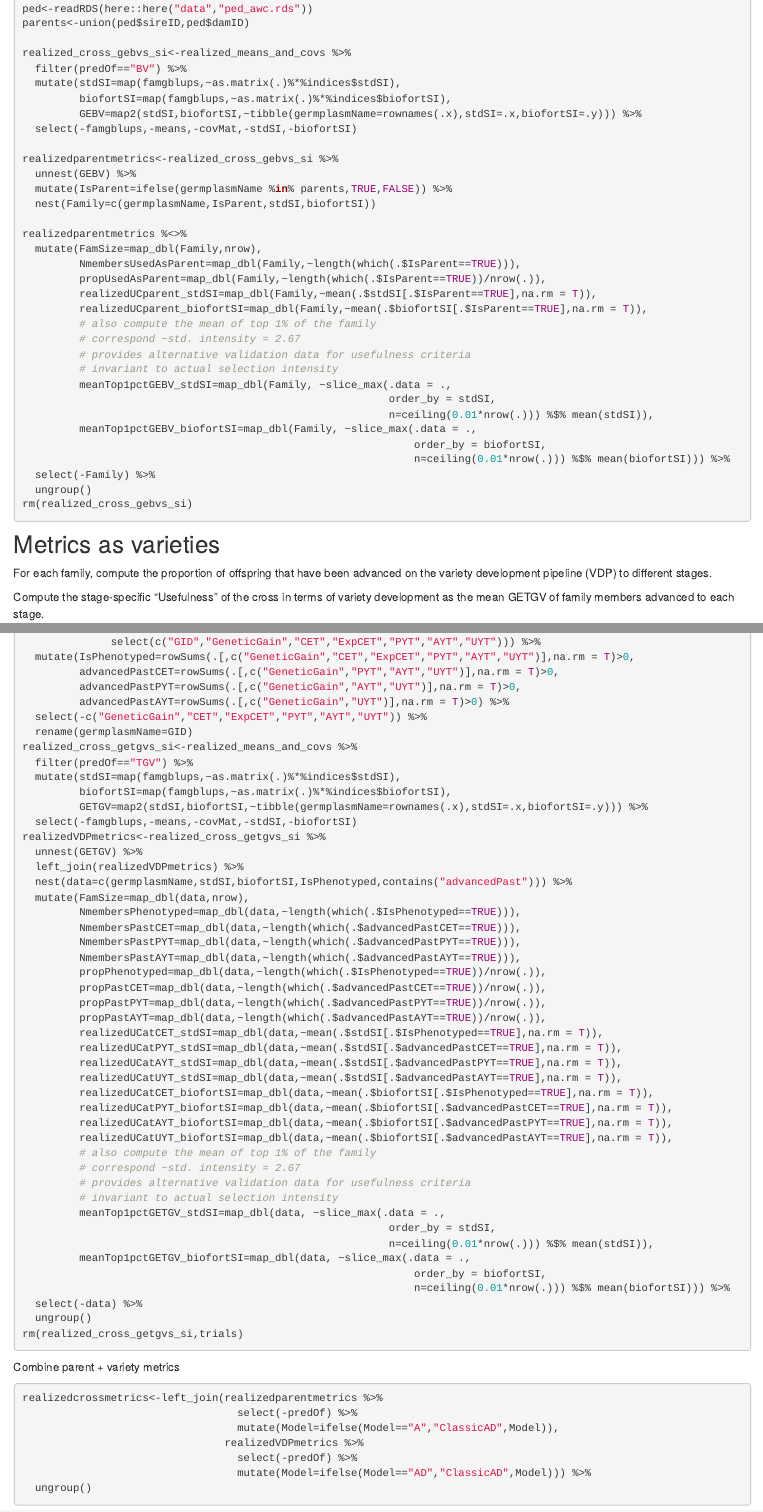
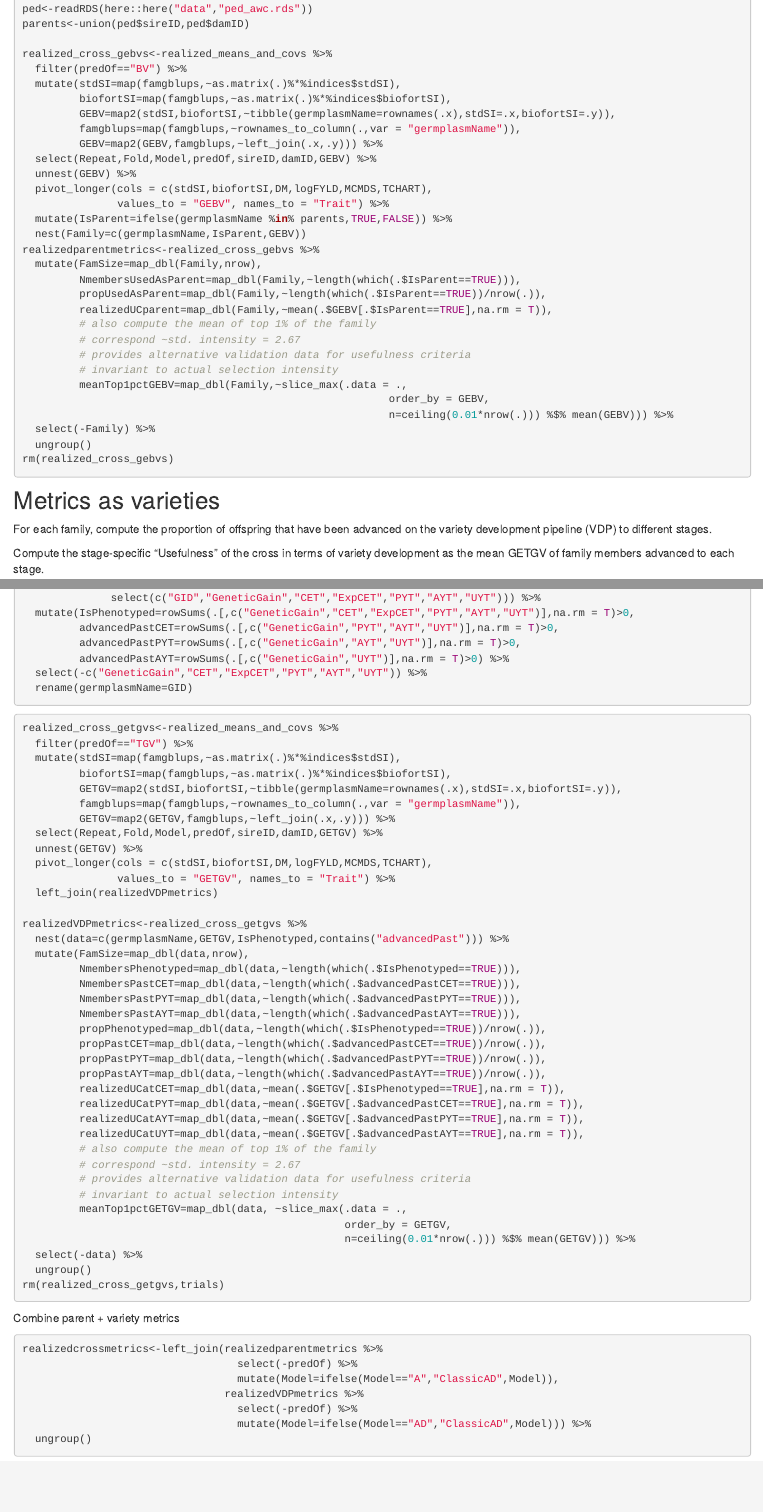
Before and after one commit to wolfemd/PredictOutbredCrossVar, an R Markdown document (analysis/observedCrossVars.Rmd): the page in a window 1100 px wide, from 5150 px down before the commit and from 5180 px down after it, so that both start at the same text, and a second part further down, joined at a grey line. Rendered offline with R 4.5, knitr and Pandoc, with nearby package versions; drawn as R Markdown's standard HTML page in place of the format the file asks for.

Commit message:
Compute the predicted, observed and accuracy of usefulness prediction for component traits, in addition to the selection indicies.

````diff
--- a/analysis/observedCrossVars.Rmd
+++ b/analysis/observedCrossVars.Rmd
@@ -274,37 +277,34 @@ realized_means_and_covs<-readRDS(here::here("output/crossRealizations","realized
 ped<-readRDS(here::here("data","ped_awc.rds"))
 parents<-union(ped$sireID,ped$damID)
 
-realized_cross_gebvs_si<-realized_means_and_covs %>%
+realized_cross_gebvs<-realized_means_and_covs %>%
   filter(predOf=="BV") %>%
   mutate(stdSI=map(famgblups,~as.matrix(.)%*%indices$stdSI),
          biofortSI=map(famgblups,~as.matrix(.)%*%indices$biofortSI),
-         GEBV=map2(stdSI,biofortSI,~tibble(germplasmName=rownames(.x),stdSI=.x,biofortSI=.y))) %>%
-  select(-famgblups,-means,-covMat,-stdSI,-biofortSI)
-
-realizedparentmetrics<-realized_cross_gebvs_si %>%
+         GEBV=map2(stdSI,biofortSI,~tibble(germplasmName=rownames(.x),stdSI=.x,biofortSI=.y)),
+         famgblups=map(famgblups,~rownames_to_column(.,var = "germplasmName")),
+         GEBV=map2(GEBV,famgblups,~left_join(.x,.y))) %>%
+  select(Repeat,Fold,Model,predOf,sireID,damID,GEBV) %>%
   unnest(GEBV) %>%
+  pivot_longer(cols = c(stdSI,biofortSI,DM,logFYLD,MCMDS,TCHART),
+               values_to = "GEBV", names_to = "Trait") %>%
   mutate(IsParent=ifelse(germplasmName %in% parents,TRUE,FALSE)) %>%
-  nest(Family=c(germplasmName,IsParent,stdSI,biofortSI))
-
-realizedparentmetrics %<>%
+  nest(Family=c(germplasmName,IsParent,GEBV))
+realizedparentmetrics<-realized_cross_gebvs %>%
   mutate(FamSize=map_dbl(Family,nrow),
          NmembersUsedAsParent=map_dbl(Family,~length(which(.$IsParent==TRUE))),
          propUsedAsParent=map_dbl(Family,~length(which(.$IsParent==TRUE))/nrow(.)),
-         realizedUCparent_stdSI=map_dbl(Family,~mean(.$stdSI[.$IsParent==TRUE],na.rm = T)),
-         realizedUCparent_biofortSI=map_dbl(Family,~mean(.$biofortSI[.$IsParent==TRUE],na.rm = T)),
+         realizedUCparent=map_dbl(Family,~mean(.$GEBV[.$IsParent==TRUE],na.rm = T)),
          # also compute the mean of top 1% of the family
          # correspond ~std. intensity = 2.67
          # provides alternative validation data for usefulness criteria
          # invariant to actual selection intensity
-         meanTop1pctGEBV_stdSI=map_dbl(Family, ~slice_max(.data = .,
-                                                          order_by = stdSI,
-                                                          n=ceiling(0.01*nrow(.))) %$% mean(stdSI)),
-         meanTop1pctGEBV_biofortSI=map_dbl(Family, ~slice_max(.data = .,
-                                                              order_by = biofortSI,
-                                                              n=ceiling(0.01*nrow(.))) %$% mean(biofortSI))) %>%
+         meanTop1pctGEBV=map_dbl(Family,~slice_max(.data = .,
+                                                          order_by = GEBV,
+                                                          n=ceiling(0.01*nrow(.))) %$% mean(GEBV))) %>%
   select(-Family) %>%
   ungroup()
-rm(realized_cross_gebvs_si)
+rm(realized_cross_gebvs)
 ```
 
 ## Metrics as varieties
@@ -333,16 +333,25 @@ realizedVDPmetrics<-ped %>%
          advancedPastAYT=rowSums(.[,c("GeneticGain","UYT")],na.rm = T)>0) %>%
   select(-c("GeneticGain","CET","ExpCET","PYT","AYT","UYT")) %>%
   rename(germplasmName=GID)
-realized_cross_getgvs_si<-realized_means_and_covs %>%
+```
+
+
+```{r, eval=F}
+realized_cross_getgvs<-realized_means_and_covs %>%
   filter(predOf=="TGV") %>%
   mutate(stdSI=map(famgblups,~as.matrix(.)%*%indices$stdSI),
          biofortSI=map(famgblups,~as.matrix(.)%*%indices$biofortSI),
-         GETGV=map2(stdSI,biofortSI,~tibble(germplasmName=rownames(.x),stdSI=.x,biofortSI=.y))) %>%
-  select(-famgblups,-means,-covMat,-stdSI,-biofortSI)
-realizedVDPmetrics<-realized_cross_getgvs_si %>%
+         GETGV=map2(stdSI,biofortSI,~tibble(germplasmName=rownames(.x),stdSI=.x,biofortSI=.y)),
+         famgblups=map(famgblups,~rownames_to_column(.,var = "germplasmName")),
+         GETGV=map2(GETGV,famgblups,~left_join(.x,.y))) %>%
+  select(Repeat,Fold,Model,predOf,sireID,damID,GETGV) %>%
   unnest(GETGV) %>%
-  left_join(realizedVDPmetrics) %>%
-  nest(data=c(germplasmName,stdSI,biofortSI,IsPhenotyped,contains("advancedPast"))) %>%
+  pivot_longer(cols = c(stdSI,biofortSI,DM,logFYLD,MCMDS,TCHART),
+               values_to = "GETGV", names_to = "Trait") %>%
+  left_join(realizedVDPmetrics)
+
+realizedVDPmetrics<-realized_cross_getgvs %>%
+  nest(data=c(germplasmName,GETGV,IsPhenotyped,contains("advancedPast"))) %>%
   mutate(FamSize=map_dbl(data,nrow),
          NmembersPhenotyped=map_dbl(data,~length(which(.$IsPhenotyped==TRUE))),
          NmembersPastCET=map_dbl(data,~length(which(.$advancedPastCET==TRUE))),
@@ -352,27 +361,20 @@ realizedVDPmetrics<-realized_cross_getgvs_si %>%
          propPastCET=map_dbl(data,~length(which(.$advancedPastCET==TRUE))/nrow(.)),
          propPastPYT=map_dbl(data,~length(which(.$advancedPastPYT==TRUE))/nrow(.)),
          propPastAYT=map_dbl(data,~length(which(.$advancedPastAYT==TRUE))/nrow(.)),
-         realizedUCatCET_stdSI=map_dbl(data,~mean(.$stdSI[.$IsPhenotyped==TRUE],na.rm = T)),
-         realizedUCatPYT_stdSI=map_dbl(data,~mean(.$stdSI[.$advancedPastCET==TRUE],na.rm = T)),
-         realizedUCatAYT_stdSI=map_dbl(data,~mean(.$stdSI[.$advancedPastPYT==TRUE],na.rm = T)),
-         realizedUCatUYT_stdSI=map_dbl(data,~mean(.$stdSI[.$advancedPastAYT==TRUE],na.rm = T)),
-         realizedUCatCET_biofortSI=map_dbl(data,~mean(.$biofortSI[.$IsPhenotyped==TRUE],na.rm = T)),
-         realizedUCatPYT_biofortSI=map_dbl(data,~mean(.$biofortSI[.$advancedPastCET==TRUE],na.rm = T)),
-         realizedUCatAYT_biofortSI=map_dbl(data,~mean(.$biofortSI[.$advancedPastPYT==TRUE],na.rm = T)),
-         realizedUCatUYT_biofortSI=map_dbl(data,~mean(.$biofortSI[.$advancedPastAYT==TRUE],na.rm = T)),
+         realizedUCatCET=map_dbl(data,~mean(.$GETGV[.$IsPhenotyped==TRUE],na.rm = T)),
+         realizedUCatPYT=map_dbl(data,~mean(.$GETGV[.$advancedPastCET==TRUE],na.rm = T)),
+         realizedUCatAYT=map_dbl(data,~mean(.$GETGV[.$advancedPastPYT==TRUE],na.rm = T)),
+         realizedUCatUYT=map_dbl(data,~mean(.$GETGV[.$advancedPastAYT==TRUE],na.rm = T)),
          # also compute the mean of top 1% of the family
          # correspond ~std. intensity = 2.67
          # provides alternative validation data for usefulness criteria
          # invariant to actual selection intensity
-         meanTop1pctGETGV_stdSI=map_dbl(data, ~slice_max(.data = .,
-                                                          order_by = stdSI,
-                                                          n=ceiling(0.01*nrow(.))) %$% mean(stdSI)),
-         meanTop1pctGETGV_biofortSI=map_dbl(data, ~slice_max(.data = .,
-                                                              order_by = biofortSI,
-                                                              n=ceiling(0.01*nrow(.))) %$% mean(biofortSI))) %>%
+         meanTop1pctGETGV=map_dbl(data, ~slice_max(.data = .,
+                                                   order_by = GETGV,
+                                                   n=ceiling(0.01*nrow(.))) %$% mean(GETGV))) %>%
   select(-data) %>%
   ungroup()
-rm(realized_cross_getgvs_si,trials)
+rm(realized_cross_getgvs,trials)
 ```
 Combine parent + variety metrics
 ```{r, eval=F}
````
Also changed, not shown: analysis/observedCrossVars.Rmd (5 more changed lines).
